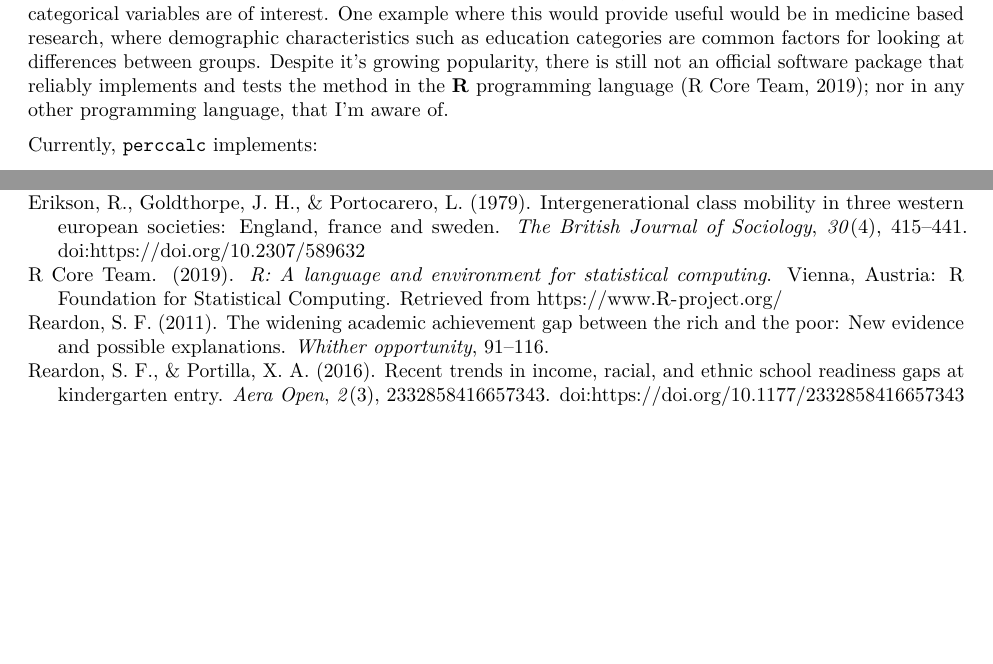
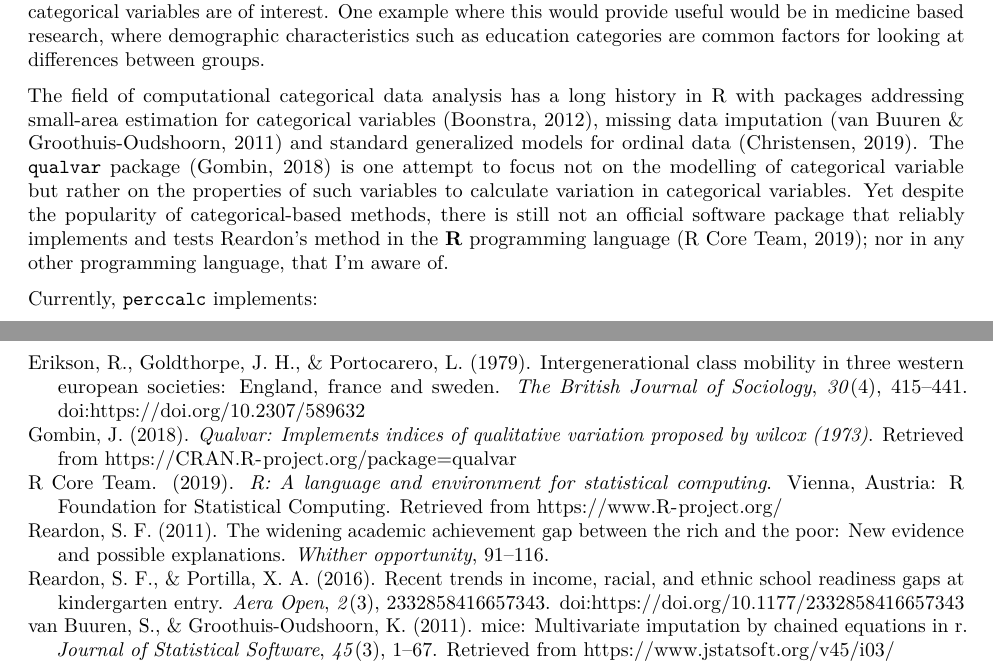
Before and after one commit to cimentadaj/perccalc, an R Markdown document (paper/paper.Rmd): two parts of pages 1 and 4 of 5 before the commit and two parts of pages 1 and 5 of 5 after it, joined at a grey line, cut so that both start at the same text, the shorter picture padded with empty space. Rendered offline with R 4.5, knitr and Pandoc, then LaTeX, with nearby package versions; the code chunks are not run, so their results and figures are left out; drawn as R Markdown's standard PDF in place of the format the file asks for.

Commit message:
Adds paragraph on other pkgs using categorical methods

```diff
--- a/paper/paper.Rmd
+++ b/paper/paper.Rmd
@@ -60,10 +60,18 @@ technique is not limited to this field alone and can be used essentially in any
 context where percentiles of ordered categorical variables are of interest. One
 example where this would provide useful would be in medicine based research,
 where demographic characteristics such as education categories are common
-factors for looking at differences between groups. Despite it's growing
-popularity, there is still not an official software package that reliably
-implements and tests the method in the **R** programming language [@rsoftware];
-nor in any other programming language, that I'm aware of.
+factors for looking at differences between groups.
+
+The field of computational categorical data analysis has a long history in R
+with packages addressing small-area estimation for categorical variables
+[@boonstr], missing data imputation [@vanbuuren] and standard generalized models
+for ordinal data [@ordinal]. The `qualvar` package [@gombin] is one attempt to
+focus not on the modelling of categorical variable but rather on the properties
+of such variables to calculate variation in categorical variables.  Yet despite
+the popularity of categorical-based methods, there is still not an official
+software package that reliably implements and tests Reardon's method in the
+**R** programming language [@rsoftware]; nor in any other programming language,
+that I'm aware of.
 
 Currently, `perccalc` implements:
 
--- a/paper/paper.bib
+++ b/paper/paper.bib
@@ -104,0 +114,26 @@
+@Article{vanbuuren,
+  title = {{mice}: Multivariate Imputation by Chained Equations in R},
+  author = {Stef {van Buuren} and Karin Groothuis-Oudshoorn},
+  journal = {Journal of Statistical Software},
+  year = {2011},
+  volume = {45},
+  number = {3},
+  pages = {1-67},
+  url = {https://www.jstatsoft.org/v45/i03/},
+}
+
+@Misc{ordinal,
+  title = {ordinal---Regression Models for Ordinal Data },
+  author = {R. H. B. Christensen},
+  year = {2019},
+  note = {R package version 2019.4-25. http://www.cran.r-project.org/package=ordinal/},
+}
+
+@Manual{gombin,
+  title = {qualvar: Implements Indices of Qualitative Variation Proposed by Wilcox
+(1973)},
+  author = {Joel Gombin},
+  year = {2018},
+  note = {R package version 0.2.0},
+  url = {https://CRAN.R-project.org/package=qualvar},
+}
```
Also changed, not shown: paper/paper.md, paper/paper.pdf, paper/paper_files/figure-latex/unnamed-chunk-3-1.pdf, paper/paper_files/figure-latex/unnamed-chunk-6-1.pdf, paper/paper.bib (9 more changed lines), 1 other file.
